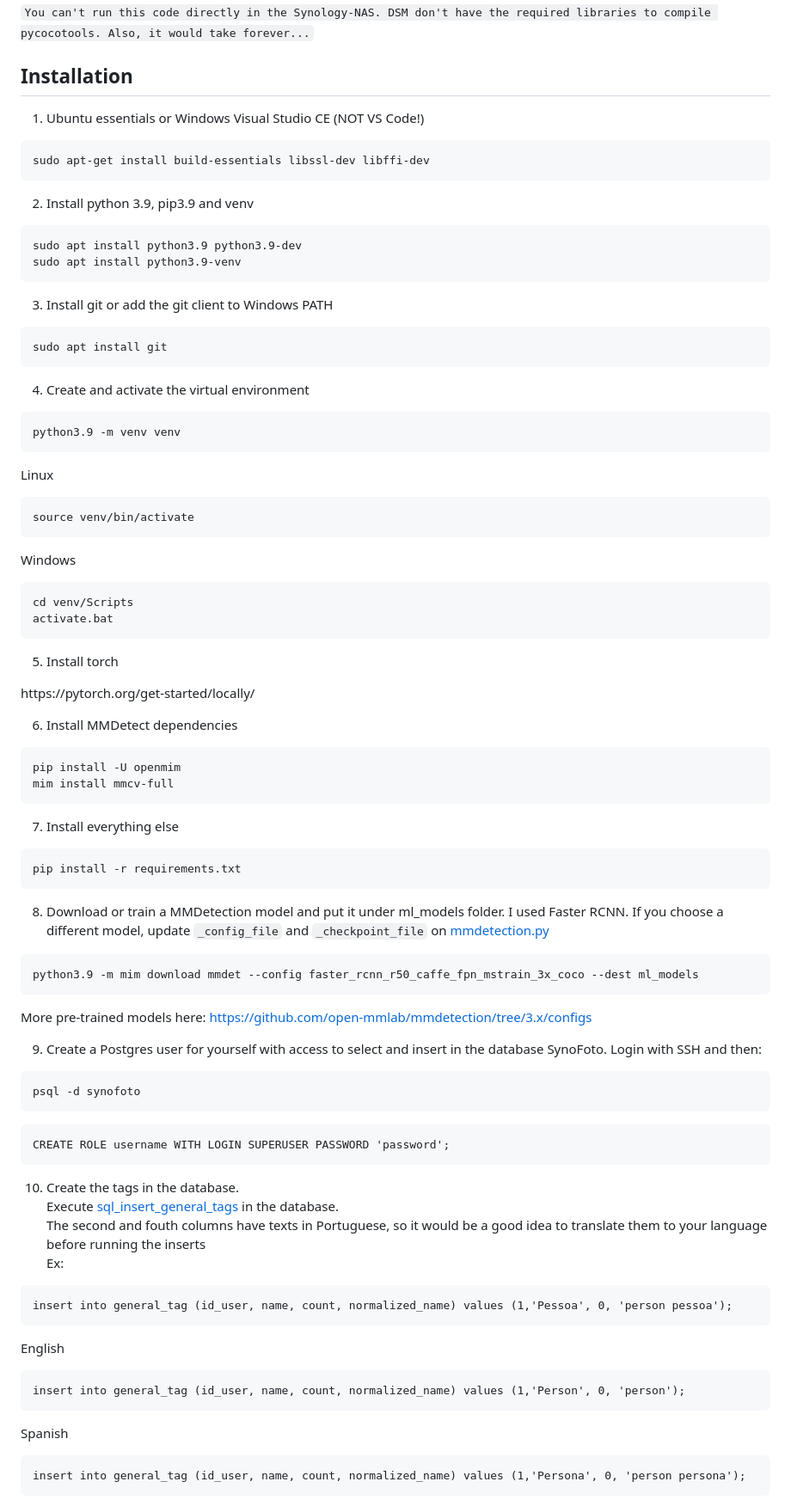
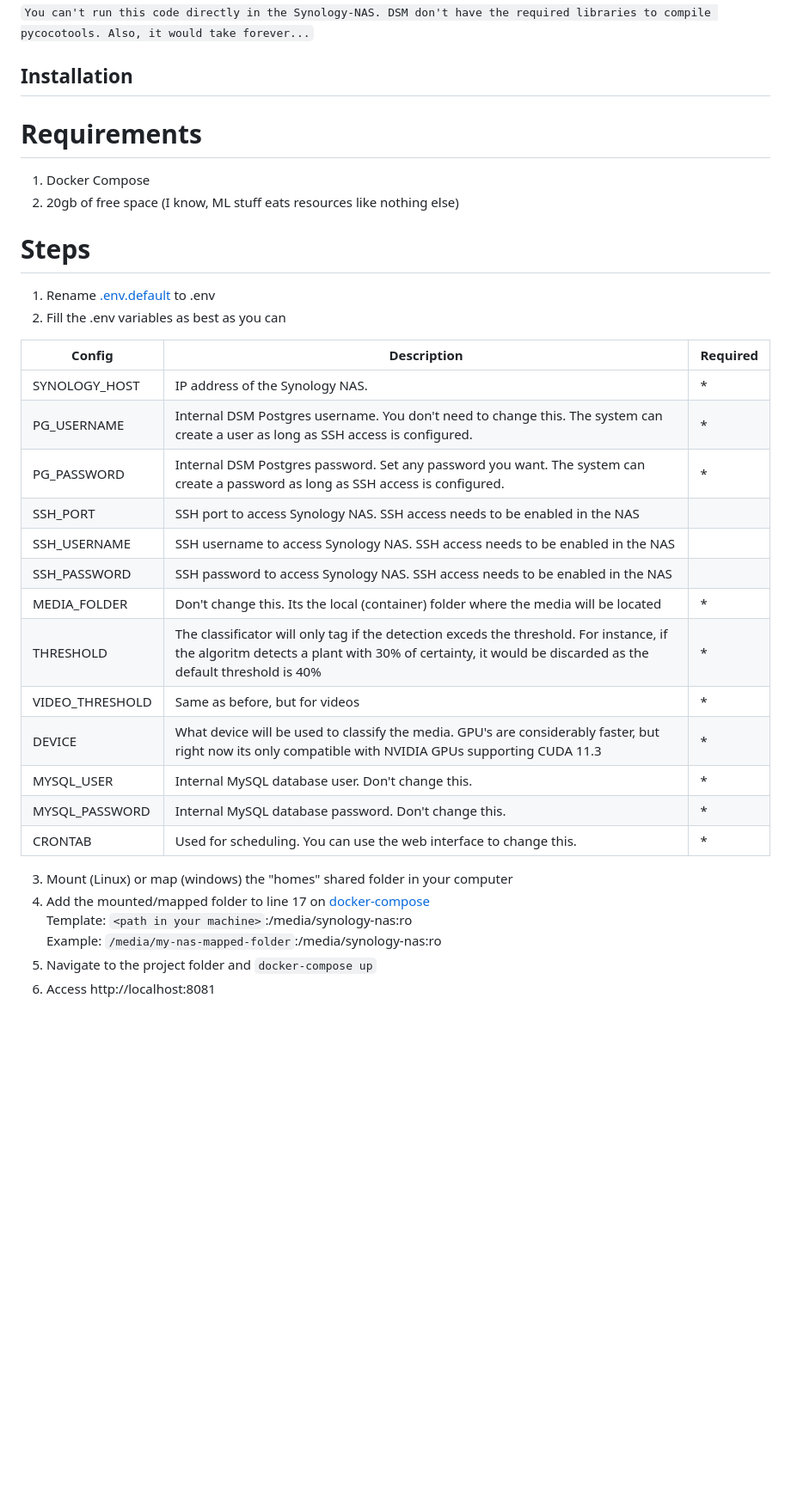
Before and after one commit to eleonne/synology-tagger, a Markdown page: README.md, the part around one of its changes. Shown at 86% size. Rendered like a GitHub page; blank space fills up the shorter version.

Commit message:
Updating the instructions

````diff
--- a/README.md
+++ b/README.md
@@ -11,77 +15,36 @@ You can't run this code directly in the Synology-NAS. DSM don't have the require
 
 
 ## Installation
-1. Ubuntu essentials or Windows Visual Studio CE (NOT VS Code!)
-```console
-sudo apt-get install build-essentials libssl-dev libffi-dev
-```
 
-2. Install python 3.9, pip3.9 and venv
-```console
-sudo apt install python3.9 python3.9-dev
-sudo apt install python3.9-venv
-```
+# Requirements
+1. Docker Compose
+2. 20gb of free space (I know, ML stuff eats resources like nothing else)
 
-3. Install git or add the git client to Windows PATH
-```console
-sudo apt install git
-```
+# Steps
 
-4. Create and activate the virtual environment
-```console
-python3.9 -m venv venv
-```
-Linux
-```console
-source venv/bin/activate
-```
-Windows
-```console Windows
-cd venv/Scripts
-activate.bat
-```
+1. Rename [.env.default](.env.default) to .env
+2. Fill the .env variables as best as you can
 
-5. Install torch
-<p>https://pytorch.org/get-started/locally/</p>
+| Config                           | Description                                                                                            | Required   |
+| ---------------------------------| ------------------------------------------------------------------------------------------------------ | --------- |
+| SYNOLOGY_HOST                    | IP address of the Synology NAS.                                                                        | *   |
+| PG_USERNAME                      | Internal DSM Postgres username. You don't need to change this. The system can create a user as long as SSH access is configured. | *   |
+| PG_PASSWORD                      | Internal DSM Postgres password. Set any password you want. The system can create a password as long as SSH access is configured. | *   |
+| SSH_PORT                      | SSH port to access Synology NAS. SSH access needs to be enabled in the NAS |    |
+| SSH_USERNAME                      | SSH username to access Synology NAS. SSH access needs to be enabled in the NAS |    |
+| SSH_PASSWORD                      | SSH password to access Synology NAS. SSH access needs to be enabled in the NAS |    |
+| MEDIA_FOLDER                      | Don't change this. Its the local (container) folder where the media will be located | *   |
+| THRESHOLD                      | The classificator will only tag if the detection exceds the threshold. For instance, if the algoritm detects a plant with 30% of certainty, it would be discarded as the default threshold is 40% | *   |
+| VIDEO_THRESHOLD                      | Same as before, but for videos | *   |
+| DEVICE                      | What device will be used to classify the media. GPU's are considerably faster, but right now its only compatible with NVIDIA GPUs supporting CUDA 11.3 | *   |
+| MYSQL_USER                      | Internal MySQL database user. Don't change this. | *   |
+| MYSQL_PASSWORD                      | Internal MySQL database password. Don't change this. | *   |
+| CRONTAB                      | Used for scheduling. You can use the web interface to change this. | *   |
 
-6. Install MMDetect dependencies
-```console
-pip install -U openmim
-mim install mmcv-full
-```
+3. Mount (Linux) or map (windows) the "homes" shared folder in your computer
+4. Add the mounted/mapped folder to line 17 on [docker-compose](https://github.com/eleonne/synology-tagger/blob/2.0/docker-compose.yml)<br/>
+Template: `<path in your machine>`:/media/synology-nas:ro <br/>
+Example: `/media/my-nas-mapped-folder`:/media/synology-nas:ro
+5. Navigate to the project folder and `docker-compose up`
+6. Access http://localhost:8081
 
-7. Install everything else
-```console
-pip install -r requirements.txt
-```
-
-8. Download or train a MMDetection model and put it under ml_models folder. I used Faster RCNN. If you choose a different model, update `_config_file` and `_checkpoint_file` on [mmdetection.py](https://github.com/eleonne/synology-tagger/blob/main/src/mmdetection.py)
-```console
-python3.9 -m mim download mmdet --config faster_rcnn_r50_caffe_fpn_mstrain_3x_coco --dest ml_models
-```
-More pre-trained models here: https://github.com/open-mmlab/mmdetection/tree/3.x/configs
-
-9. Create a Postgres user for yourself with access to select and insert in the database SynoFoto. Login with SSH and then:
-```console
-psql -d synofoto
-```
-```pgsql
-CREATE ROLE username WITH LOGIN SUPERUSER PASSWORD 'password';
-```
-
-10. Create the tags in the database. <br/>
-Execute [sql_insert_general_tags](https://github.com/eleonne/synology-tagger/blob/main/sql/sql_insert_general_tags) in the database. <br/>
-The second and fouth columns have texts in Portuguese, so it would be a good idea to translate them to your language before running the inserts <br/>
-Ex:<br/>
-```pgsql
-insert into general_tag (id_user, name, count, normalized_name) values (1,'Pessoa', 0, 'person pessoa');
-```
-English
-```pgsql
-insert into general_tag (id_user, name, count, normalized_name) values (1,'Person', 0, 'person');
-```
-Spanish
-```pgsql
-insert into general_tag (id_user, name, count, normalized_name) values (1,'Persona', 0, 'person persona');
-```
-
````
Also changed, not shown: other parts of README.md (+6 -19 lines).
